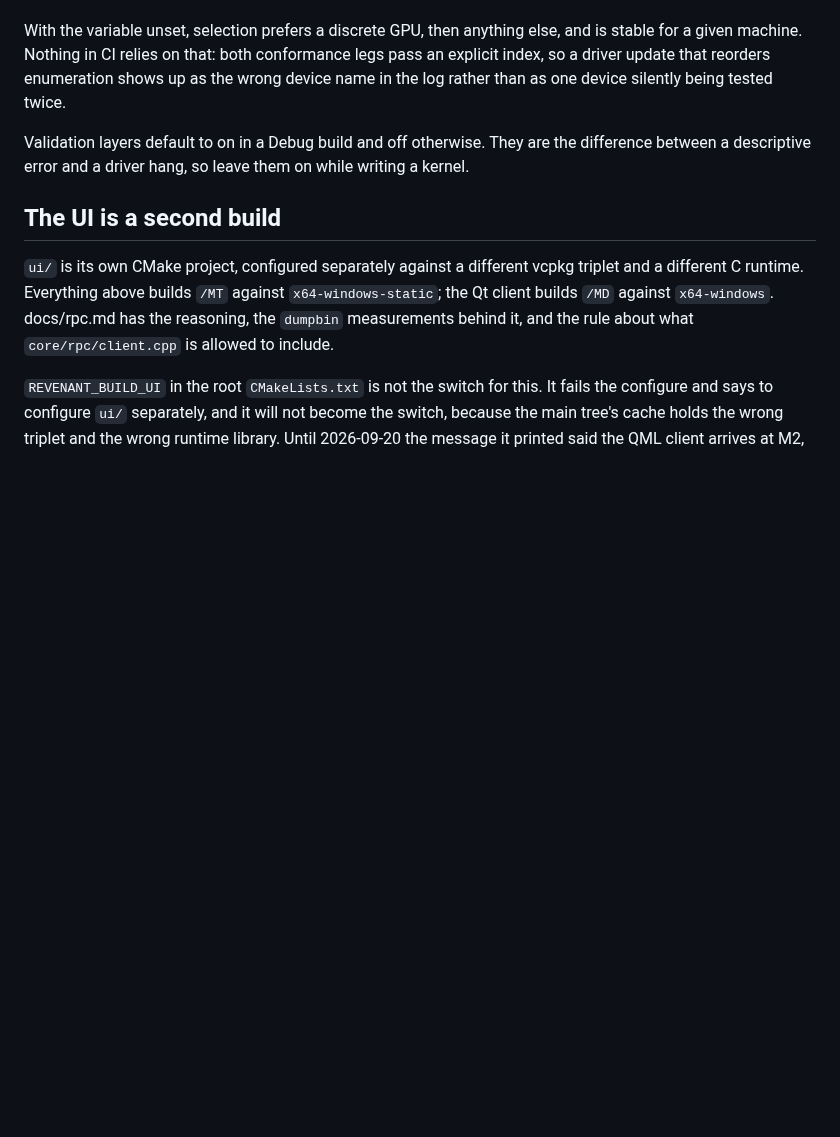
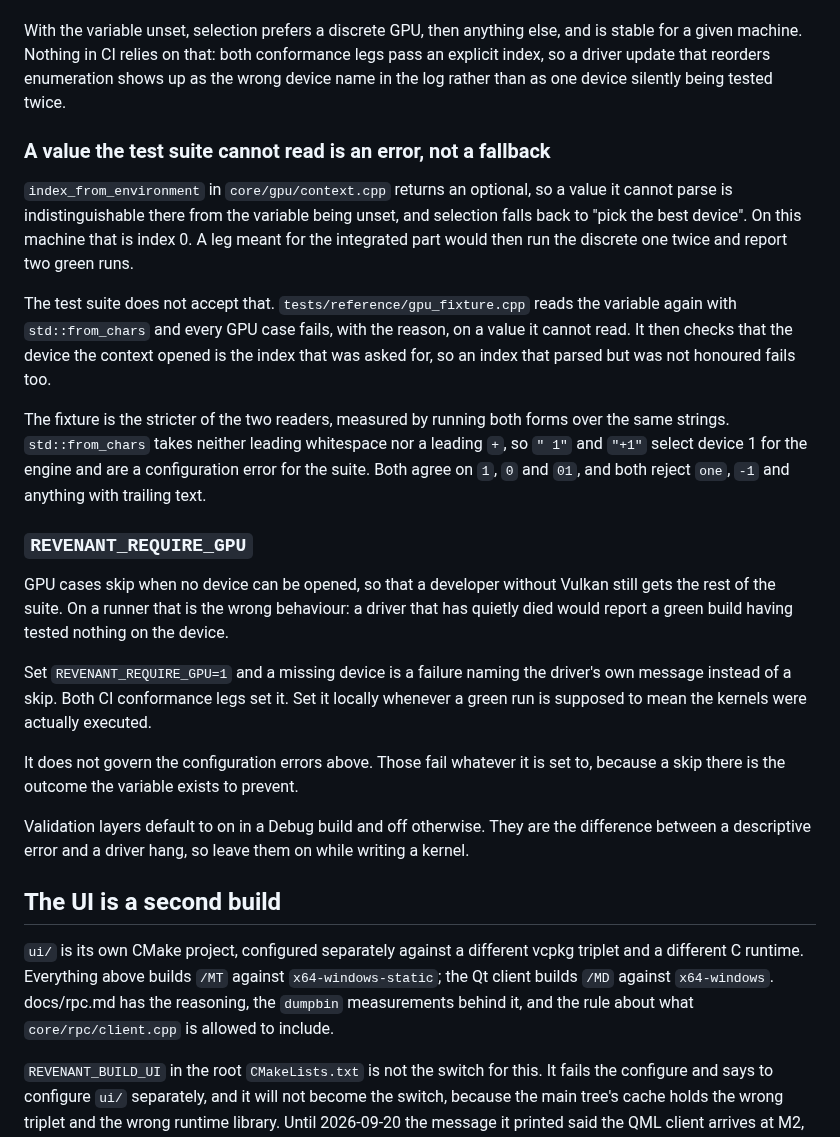
Before and after one commit to Locke-Werks/Revenant, a Markdown page: docs/building.md, the part around the change. Drawn GitHub-style; blank space fills up the shorter version.

Commit message:
Document REVENANT_REQUIRE_GPU and how strictly the device index is parsed
REVENANT_REQUIRE_GPU appeared nowhere in docs/. It is the variable that turns
a missing device from a skip into a failure, so a developer who does not know
it exists can get a green run that tested nothing on the GPU.

The strictness note goes here rather than only in gpu_fixture.h because this is
the page somebody reads when aiming the suite at a device. Both readers of
REVENANT_GPU_INDEX were run over the same strings: they agree on 1, 0 and 01 and
reject one, -1 and trailing text, and they part on " 1" and "+1", which the
engine honours as index 1 and the fixture calls a configuration error.

```diff
--- a/docs/building.md
+++ b/docs/building.md
@@ -148,6 +148,41 @@ conformance legs pass an explicit index, so a driver update that reorders
 enumeration shows up as the wrong device name in the log rather than as one
 device silently being tested twice.
 
+### A value the test suite cannot read is an error, not a fallback
+
+`index_from_environment` in `core/gpu/context.cpp` returns an optional, so a
+value it cannot parse is indistinguishable there from the variable being
+unset, and selection falls back to "pick the best device". On this machine that
+is index 0. A leg meant for the integrated part would then run the discrete one
+twice and report two green runs.
+
+The test suite does not accept that. `tests/reference/gpu_fixture.cpp` reads the
+variable again with `std::from_chars` and every GPU case fails, with the reason,
+on a value it cannot read. It then checks that the device the context opened is
+the index that was asked for, so an index that parsed but was not honoured fails
+too.
+
+The fixture is the stricter of the two readers, measured by running both forms
+over the same strings. `std::from_chars` takes neither leading whitespace nor a
+leading `+`, so `" 1"` and `"+1"` select device 1 for the engine and are a
+configuration error for the suite. Both agree on `1`, `0` and `01`, and both
+reject `one`, `-1` and anything with trailing text.
+
+### `REVENANT_REQUIRE_GPU`
+
+GPU cases skip when no device can be opened, so that a developer without Vulkan
+still gets the rest of the suite. On a runner that is the wrong behaviour: a
+driver that has quietly died would report a green build having tested nothing on
+the device.
+
+Set `REVENANT_REQUIRE_GPU=1` and a missing device is a failure naming the
+driver's own message instead of a skip. Both CI conformance legs set it. Set it
+locally whenever a green run is supposed to mean the kernels were actually
+executed.
+
+It does not govern the configuration errors above. Those fail whatever it is set
+to, because a skip there is the outcome the variable exists to prevent.
+
 Validation layers default to on in a Debug build and off otherwise. They are the
 difference between a descriptive error and a driver hang, so leave them on while
 writing a kernel.
```
